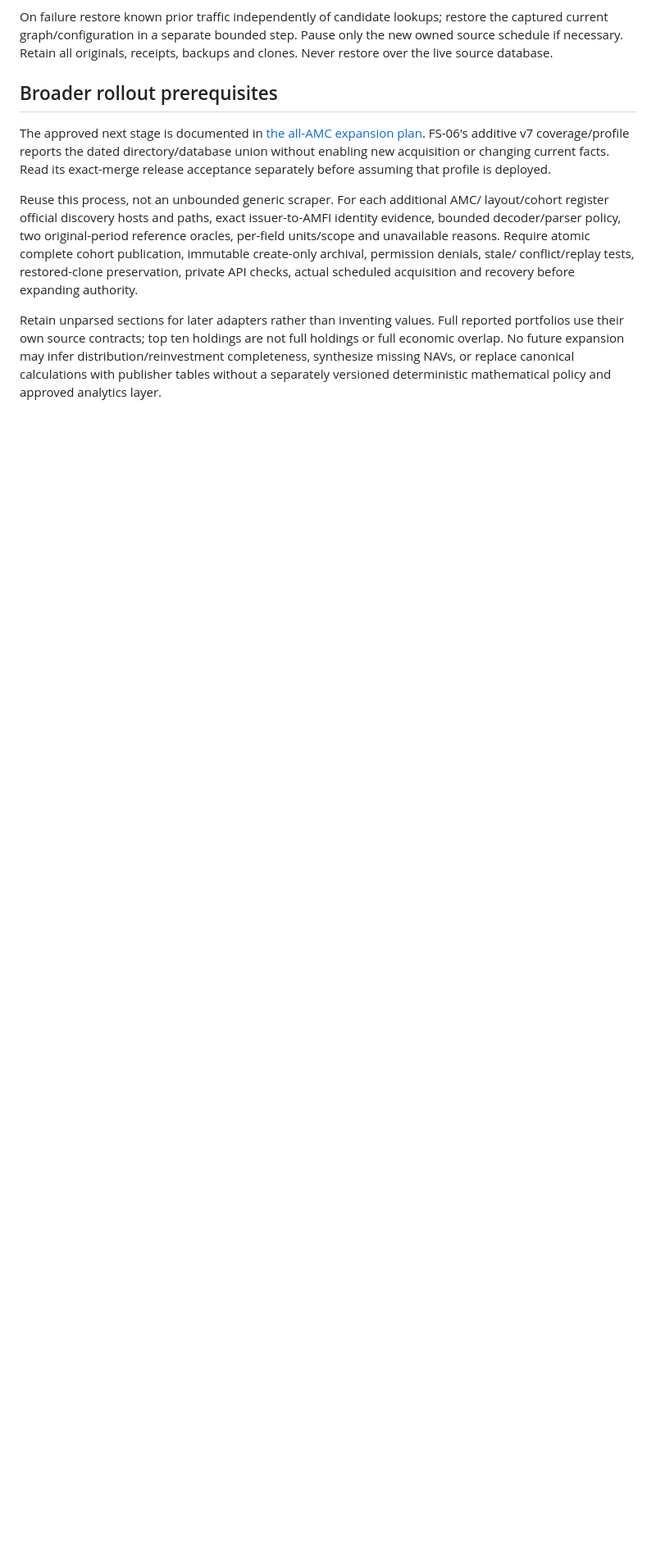
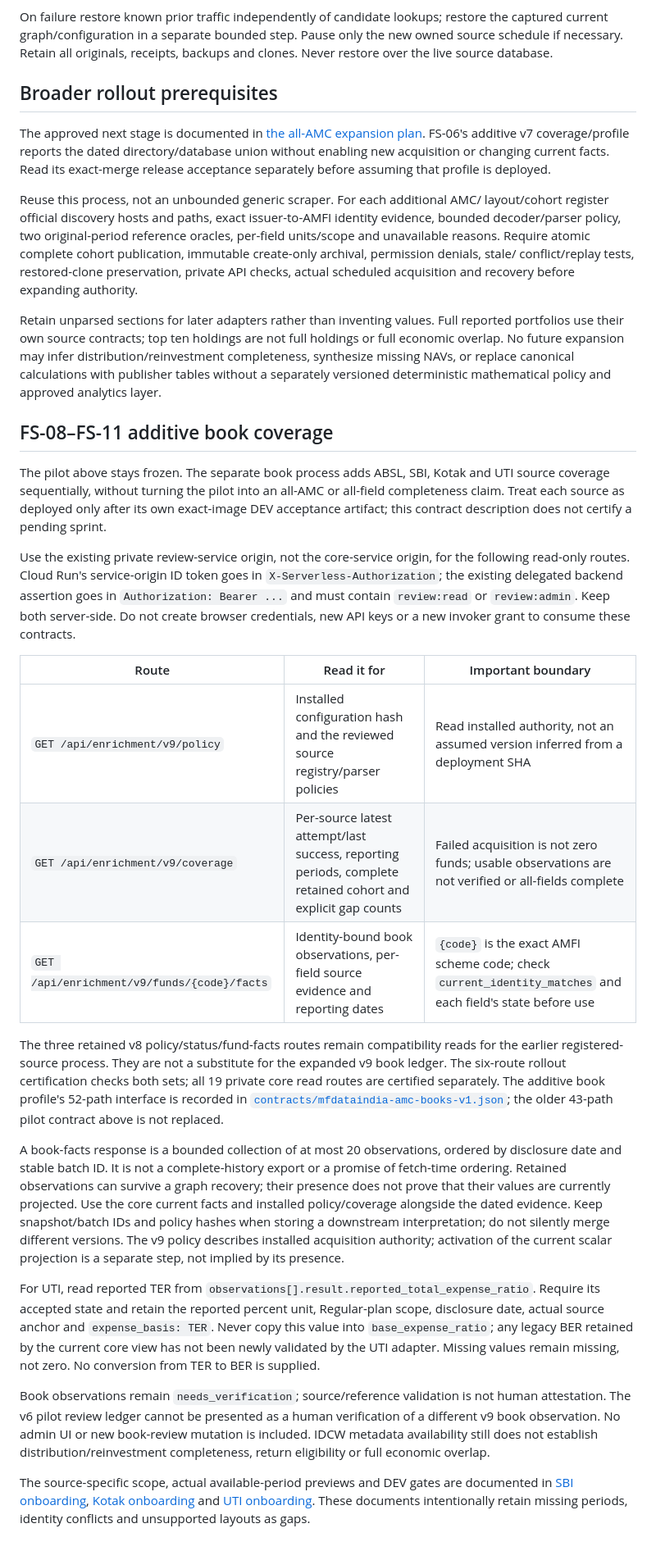
Before and after one commit to trillionlane/tlws-mfindia, a Markdown page: docs/OFFICIAL_FACTS_CONSUMER_HANDOVER.md, the part around the change. Shown at 82% size. GitHub-like rendering; blank space fills up the shorter version.

Commit message:
Document private book API consumption and UTI TER truth boundaries

```diff
--- a/docs/OFFICIAL_FACTS_CONSUMER_HANDOVER.md
+++ b/docs/OFFICIAL_FACTS_CONSUMER_HANDOVER.md
@@ -113,3 +113,63 @@ are not full holdings or full economic overlap. No future expansion may infer
 distribution/reinvestment completeness, synthesize missing NAVs, or replace
 canonical calculations with publisher tables without a separately versioned
 deterministic mathematical policy and approved analytics layer.
+
+## FS-08–FS-11 additive book coverage
+
+The pilot above stays frozen. The separate book process adds ABSL, SBI, Kotak
+and UTI source coverage sequentially, without turning the pilot into an
+all-AMC or all-field completeness claim. Treat each source as deployed only
+after its own exact-image DEV acceptance artifact; this contract description
+does not certify a pending sprint.
+
+Use the existing private review-service origin, not the core-service origin,
+for the following read-only routes. Cloud Run's service-origin ID token goes
+in `X-Serverless-Authorization`; the existing delegated backend assertion goes
+in `Authorization: Bearer ...` and must contain `review:read` or `review:admin`.
+Keep both server-side. Do not create browser credentials, new API keys or a
+new invoker grant to consume these contracts.
+
+| Route | Read it for | Important boundary |
+| --- | --- | --- |
+| `GET /api/enrichment/v9/policy` | Installed configuration hash and the reviewed source registry/parser policies | Read installed authority, not an assumed version inferred from a deployment SHA |
+| `GET /api/enrichment/v9/coverage` | Per-source latest attempt/last success, reporting periods, complete retained cohort and explicit gap counts | Failed acquisition is not zero funds; usable observations are not verified or all-fields complete |
+| `GET /api/enrichment/v9/funds/{code}/facts` | Identity-bound book observations, per-field source evidence and reporting dates | `{code}` is the exact AMFI scheme code; check `current_identity_matches` and each field's state before use |
+
+The three retained v8 policy/status/fund-facts routes remain compatibility
+reads for the earlier registered-source process. They are not a substitute
+for the expanded v9 book ledger. The six-route rollout certification checks
+both sets; all 19 private core read routes are certified separately.
+The additive book profile's 52-path interface is recorded in
+[`contracts/mfdataindia-amc-books-v1.json`](../contracts/mfdataindia-amc-books-v1.json);
+the older 43-path pilot contract above is not replaced.
+
+A book-facts response is a bounded collection of at most 20 observations,
+ordered by disclosure date and stable batch ID. It is not a complete-history
+export or a promise of fetch-time ordering. Retained observations can survive
+a graph recovery; their presence does not prove that their values are
+currently projected. Use the core current facts and installed policy/coverage
+alongside the dated evidence. Keep snapshot/batch IDs and policy hashes when
+storing a downstream interpretation; do not silently merge different versions.
+The v9 policy describes installed acquisition authority; activation of the
+current scalar projection is a separate step, not implied by its presence.
+
+For UTI, read reported TER from
+`observations[].result.reported_total_expense_ratio`. Require its accepted
+state and retain the reported percent unit, Regular-plan scope, disclosure
+date, actual source anchor and `expense_basis: TER`. Never copy this value
+into `base_expense_ratio`; any legacy BER retained by the current core view
+has not been newly validated by the UTI adapter. Missing values remain missing,
+not zero. No conversion from TER to BER is supplied.
+
+Book observations remain `needs_verification`; source/reference validation is
+not human attestation. The v6 pilot review ledger cannot be presented as a
+human verification of a different v9 book observation. No admin UI or new
+book-review mutation is included. IDCW metadata availability still does not
+establish distribution/reinvestment completeness, return eligibility or full
+economic overlap.
+
+The source-specific scope, actual available-period previews and DEV gates are
+documented in [SBI onboarding](FS09_SBI_ONBOARDING.md),
+[Kotak onboarding](FS10_KOTAK_ONBOARDING.md) and
+[UTI onboarding](FS11_UTI_ONBOARDING.md). These documents intentionally retain
+missing periods, identity conflicts and unsupported layouts as gaps.
```
